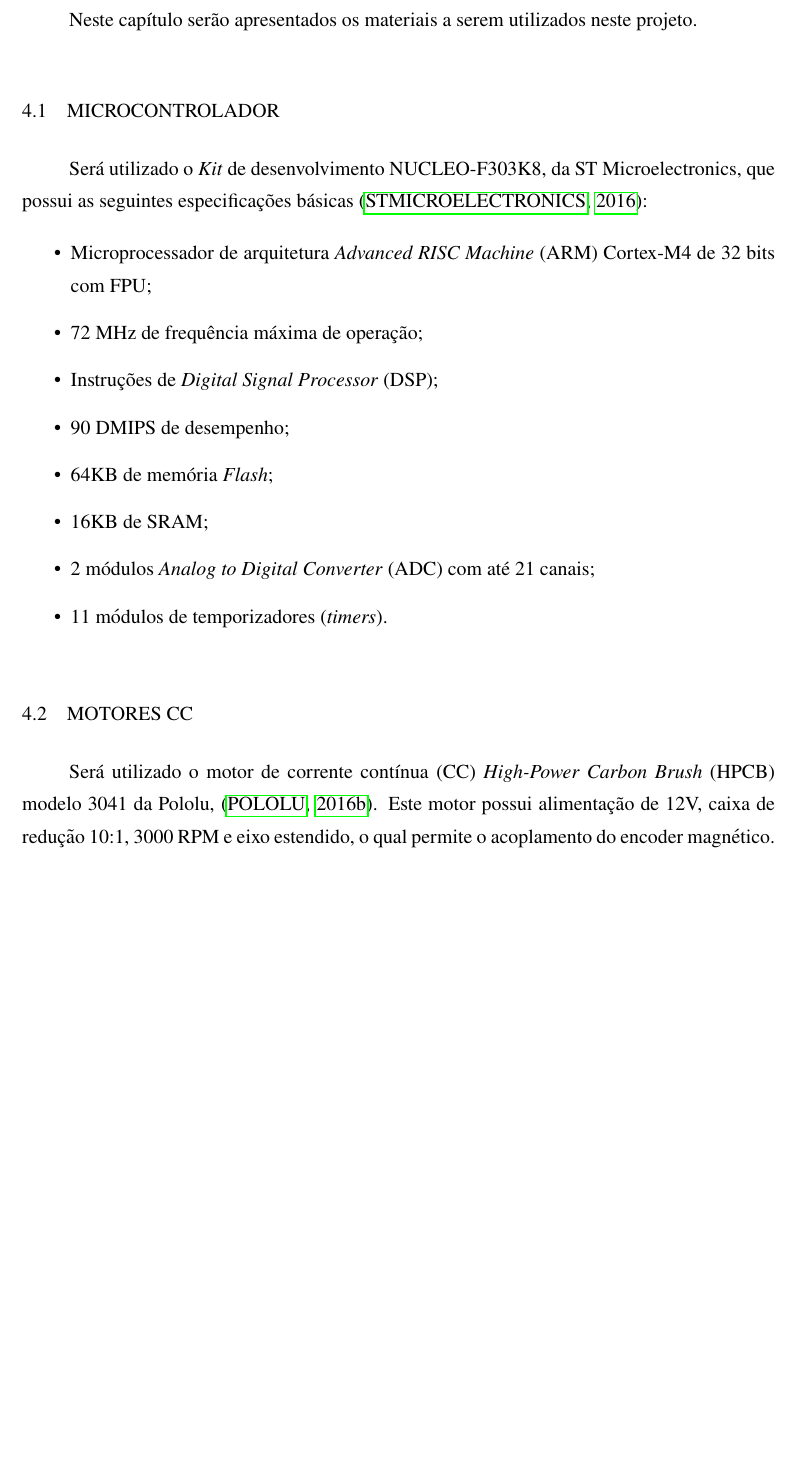
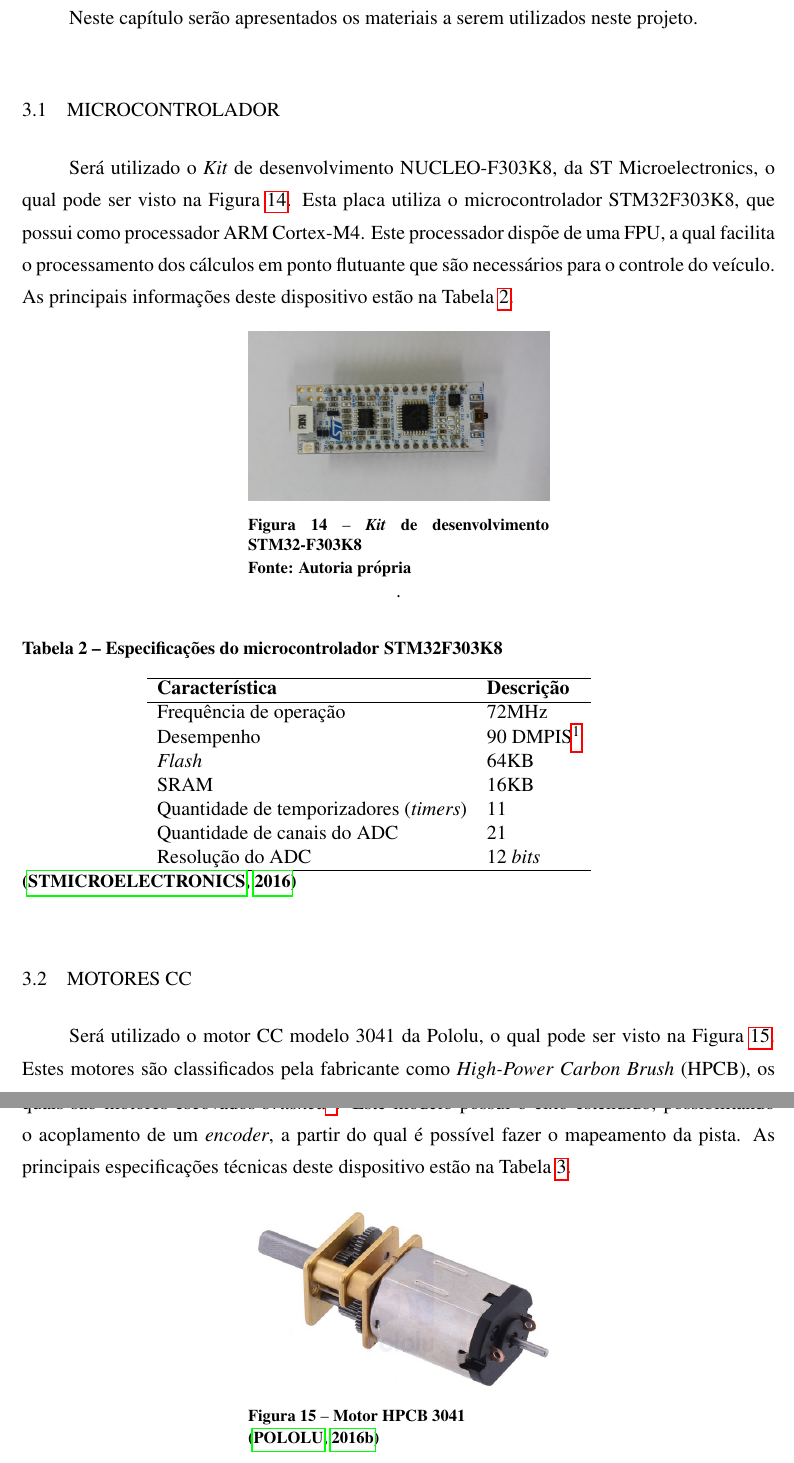
Before and after one commit to walopes/TCC1, a LaTeX thesis (tcc1.tex, which reads materiais.tex): part of page 32 of 38 before the commit and two parts of pages 29 and 30 of 38 after it, the two joined at a grey line, cut so that both start at the same text, the shorter picture padded with empty space. Compiled offline with pdfLaTeX; a LaTeX package or settings file that is missing is left out.

Commit message:
Melhoria do micro/motor
Parte dos materiais

```diff
--- a/materiais.tex
+++ b/materiais.tex
@@ -10,23 +9,55 @@ Neste capítulo serão apresentados os materiais a serem utilizados neste projet
 \section{Microcontrolador} \label{cap:micro}
 
 Será utilizado o \textit{Kit} de desenvolvimento NUCLEO-F303K8, da ST Microelectronics, %\textsuperscript{TM},
-que possui as seguintes especificações básicas \cite{stm303}:
+o qual pode ser visto na Figura \ref{fig:nucleo}. Esta placa utiliza o microcontrolador STM32F303K8, que possui como processador
+ARM Cortex-M4. Este processador dispõe de uma FPU, a qual facilita o processamento dos cálculos em ponto flutuante que são
+necessários para o controle do veículo. As principais informações deste dispositivo estão na Tabela \ref{tab:micro}.
 
-\begin{itemize}
- \item Microprocessador de arquitetura \textit{Advanced RISC Machine} (\sigla{ARM}{\textit{Advanced RISC Machine}}) Cortex-M4 de 32 bits com FPU;
- \item 72 MHz de frequência máxima de operação;
- \item Instruções de \textit{Digital Signal Processor} (\sigla{DSP}{\textit{Digital Signal Processor}});
- \item 90 DMIPS de desempenho;
- \item 64KB de memória \textit{Flash};
- \item 16KB de SRAM;
- \item 2 módulos \textit{Analog to Digital Converter} (\sigla{ADC}{\textit{Analog to Digital Converter}}) com até 21 canais;
- \item 11 módulos de temporizadores (\textit{timers}).
-\end{itemize}%\newline
-\vspace{0.5cm}
+\begin{figure}[h!]
+ \centering
+ \captionsetup{width=0.4\textwidth,font=footnotesize,textfont=bf}
+ \includegraphics[width=0.4\textwidth,height=0.8\textheight,keepaspectratio]{figuras/nucleo.jpg}
+ \caption{\textit{Kit} de desenvolvimento STM32-F303K8 \label{fig:nucleo}}
+ \vspace{-0.3cm}
+ \caption*{Fonte: Autoria própria}.
+\end{figure}
+
+
+\begin{table}[h!]
+\centering
+\caption{Especificações do microcontrolador STM32F303K8 \label{tab:micro}}
+\begin{tabular}{llllllll}
+\cline{1-2}
+\bf Característica & \bf Descrição & & &  \\ \cline{1-2}
+Frequência de operação & 72MHz & & &  \\
+Desempenho & 90 \sigla{DMPIS}{\textit{Dhrystone Million Instructions per Second}}\protect\footnote{DMPIS é uma
+medida de desempenho para avaliar um sistema embarcado.} & & &  \\
+\textit{Flash} & 64KB & & &  \\
+SRAM & 16KB & & &  \\
+Quantidade de temporizadores (\textit{timers}) & 11 & & &  \\
+Quantidade de canais do ADC & 21 & & &  \\
+Resolução do ADC & 12 \textit{bits} & & &  \\ \cline{1-2}
+\end{tabular}
+\caption*{\cite{stm303} }
+\end{table}
+
 
 %%%%%%%%%%%%%%%%%%%%%%%%%%%%%%%%%%%%%%%%%%%%%%%%%%%%%%%%%%%%%%%%%%%%%%%%%%%%%%%%%%%%%%%%%%%%%%%%%%%%%%%%%%%%%%%
 \section{Motores CC} \label{cap:motores}
-Será utilizado o motor de corrente contínua (\sigla{CC}{Corrente contínua})
-\textit{High-Power Carbon Brush} (\sigla{HPCB}{\textit{High-Power Carbon Brush}}) modelo 3041 da Pololu, %\textsuperscript{TM}
-\cite{pololu_motor}. Este motor possui alimentação de 12V, caixa de redução 10:1, 3000
-\sigla{RPM}{\textit{Revolutions Per Minute}} e eixo estendido, o qual permite o acoplamento do encoder magnético.
+Será utilizado o motor CC modelo 3041 da Pololu, %\textsuperscript{TM}
+o qual pode ser visto na Figura \ref{fig:motor}. Estes motores são classificados pela fabricante como
+\textit{High-Power Carbon Brush} (\sigla{HPCB}{\textit{High-Power Carbon Brush}}), os quais são motores
+escovados \textit{brushed}\protect\footnote{Um motor escovado realiza a troca de fase do rotor através de escovas.}.
+Este modelo possui o eixo estendido, possibilitando o acoplamento de um \textit{encoder}, a partir do qual é possível fazer o
+mapeamento da pista.
+As principais especificações técnicas deste dispositivo estão na Tabela \ref{tab:motor}.
+
+
+\begin{figure}[h!]
+ \centering
+ \captionsetup{width=0.4\textwidth,font=footnotesize,textfont=bf}
+ \includegraphics[width=0.4\textwidth,height=0.8\textheight,keepaspectratio]{figuras/motor.png}
+ \caption{Motor HPCB 3041 \label{fig:motor}}
+ \vspace{-0.3cm}
+ \caption*{\cite{pololu_motor}}.
+\end{figure}
--- a/tcc1.tex
+++ b/tcc1.tex
@@ -10,8 +10,8 @@
 %\special{papersize=210mm,297mm}
 
 %% Instalar o pacote ttf-mscorefonts-installer
-\usepackage{newtxtext} %% 15ª tentativa de utilizar fonte com serif
-%\usepackage{times}
+%\usepackage{newtxtext} %% 15ª tentativa de utilizar fonte com serif
+\usepackage{times}
 
 \usepackage{geometry}
 \geometry{verbose,a4paper,tmargin=3cm,bmargin=2cm,lmargin=3cm,rmargin=2cm}
```
Also changed, not shown: metodologia.tex (+1 -0 lines), normas-utf-tex.cls (+9 -4 lines), figuras/encoder.png (added), figuras/motor.png (added), tcc1.pdf, materiais.tex (21 more changed lines), tcc1.tex (2 more changed lines).
